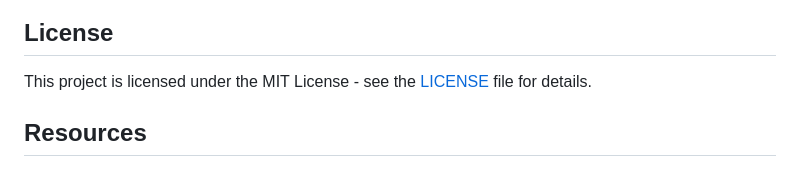
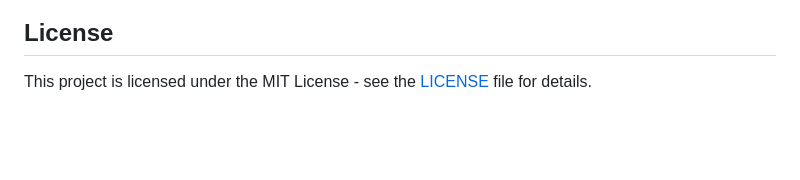
Before and after one commit to UNIT-Electronics-MX/unit_boost_converter, a Markdown page: README.md, the part around the change printed below. GitHub-like rendering; blank space fills up the shorter version.

```diff
--- a/README.md
+++ b/README.md
@@ -75,5 +79,3 @@ For any issues or further assistance, please open an issue on the GitHub reposit
 
 ## License
 This project is licensed under the MIT License - see the [LICENSE](LICENSE) file for details.
-
-## Resources
```
Also changed, not shown: other parts of README.md (+4 -0 lines).
